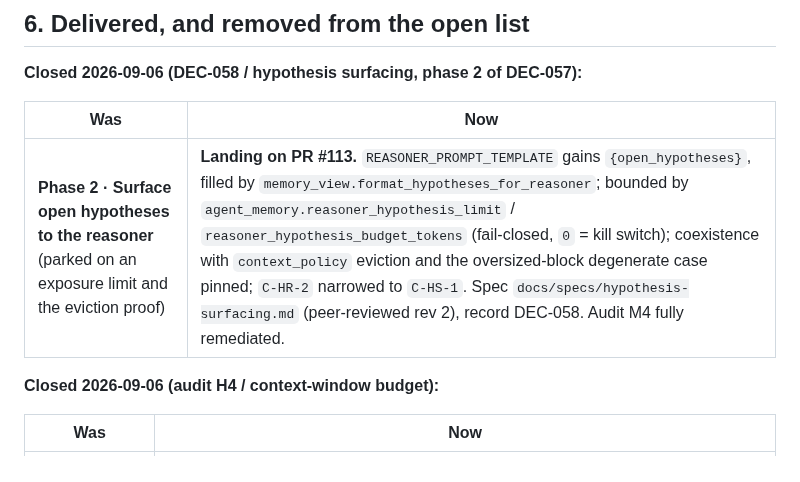
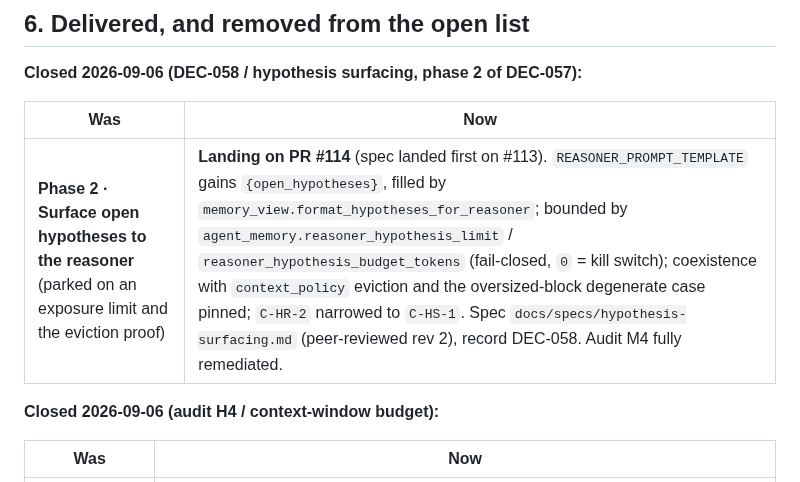
Before and after one commit to ianshank/Mango_Code_Agent-Harness, a Markdown page: NEXT_STEPS.md, the part around the change. Drawn GitHub-style.

```diff
--- a/NEXT_STEPS.md
+++ b/NEXT_STEPS.md
@@ -277,7 +277,7 @@ gated on R-SR-2).
 
 | Was | Now |
 |---|---|
-| **Phase 2 · Surface open hypotheses to the reasoner** (parked on an exposure limit and the eviction proof) | **Landing on PR #113.** `REASONER_PROMPT_TEMPLATE` gains `{open_hypotheses}`, filled by `memory_view.format_hypotheses_for_reasoner`; bounded by `agent_memory.reasoner_hypothesis_limit` / `reasoner_hypothesis_budget_tokens` (fail-closed, `0` = kill switch); coexistence with `context_policy` eviction and the oversized-block degenerate case pinned; `C-HR-2` narrowed to `C-HS-1`. Spec `docs/specs/hypothesis-surfacing.md` (peer-reviewed rev 2), record DEC-058. Audit M4 fully remediated. |
+| **Phase 2 · Surface open hypotheses to the reasoner** (parked on an exposure limit and the eviction proof) | **Landing on PR #114** (spec landed first on #113). `REASONER_PROMPT_TEMPLATE` gains `{open_hypotheses}`, filled by `memory_view.format_hypotheses_for_reasoner`; bounded by `agent_memory.reasoner_hypothesis_limit` / `reasoner_hypothesis_budget_tokens` (fail-closed, `0` = kill switch); coexistence with `context_policy` eviction and the oversized-block degenerate case pinned; `C-HR-2` narrowed to `C-HS-1`. Spec `docs/specs/hypothesis-surfacing.md` (peer-reviewed rev 2), record DEC-058. Audit M4 fully remediated. |
 
 **Closed 2026-09-06 (audit H4 / context-window budget):**
 
```
Also changed, not shown: docs/specs/hypothesis-surfacing.md (+11 -5 lines).
